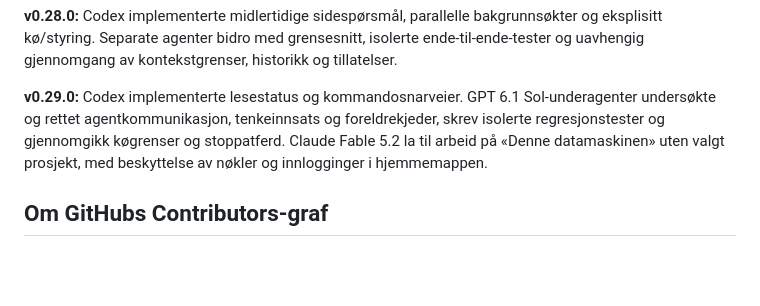
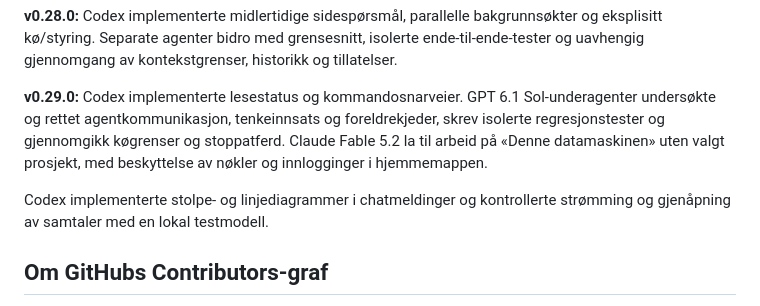
Before and after one commit to bejulian1/agentic-desktop, a Markdown page: CREDITS.md, the part around the change. Drawn GitHub-style; blank space fills up the shorter version.

```diff
--- a/CREDITS.md
+++ b/CREDITS.md
@@ -34,6 +34,8 @@ Videreutviklingen fra v0.11.0 til v0.24.0, samt v0.24.2 og v0.24.3, er gjort med
 
 **v0.29.0:** Codex implementerte lesestatus og kommandosnarveier. GPT 6.1 Sol-underagenter undersøkte og rettet agentkommunikasjon, tenkeinnsats og foreldrekjeder, skrev isolerte regresjonstester og gjennomgikk køgrenser og stoppatferd. Claude Fable 5.2 la til arbeid på «Denne datamaskinen» uten valgt prosjekt, med beskyttelse av nøkler og innlogginger i hjemmemappen.
 
+Codex implementerte stolpe- og linjediagrammer i chatmeldinger og kontrollerte strømming og gjenåpning av samtaler med en lokal testmodell.
+
 ## Om GitHubs Contributors-graf
 
 README og denne filen krediterer modellene og AI-verktøyene som prosjekteieren oppgir. GitHubs graf beregnes fra commit-historikk og e-postadresser som GitHub kan knytte til kontoer; en tekstoppføring her registrerer ikke en konto i grafen. Eksisterende historikk er ikke omskrevet for å endre statistikken. Nye Codex- og Claude-assisterte commits kan ha en tydelig `Co-authored-by`-linje.
```
Also changed, not shown: README.md (+2 -1 lines), docs/bilder/diagram-i-chat.png (added), 8 other files.
